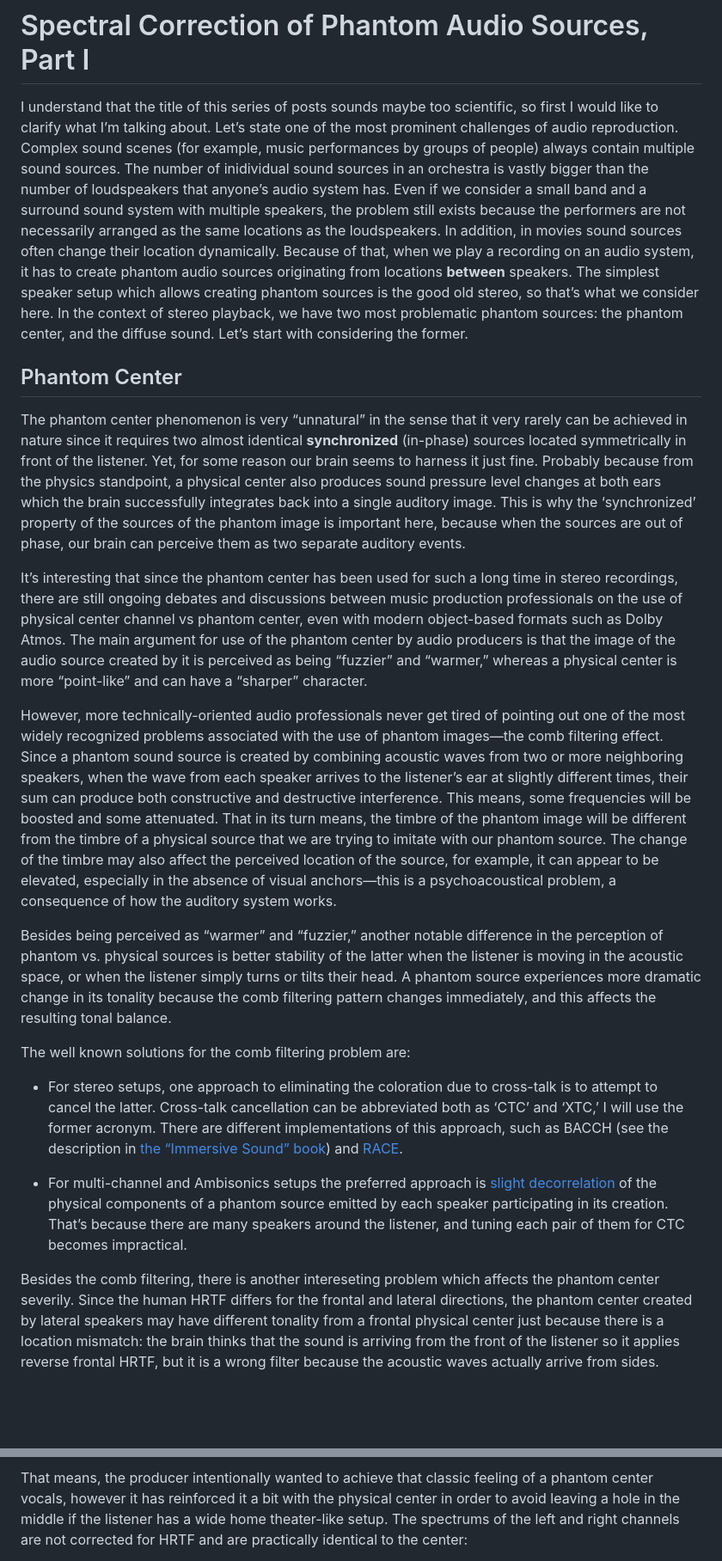
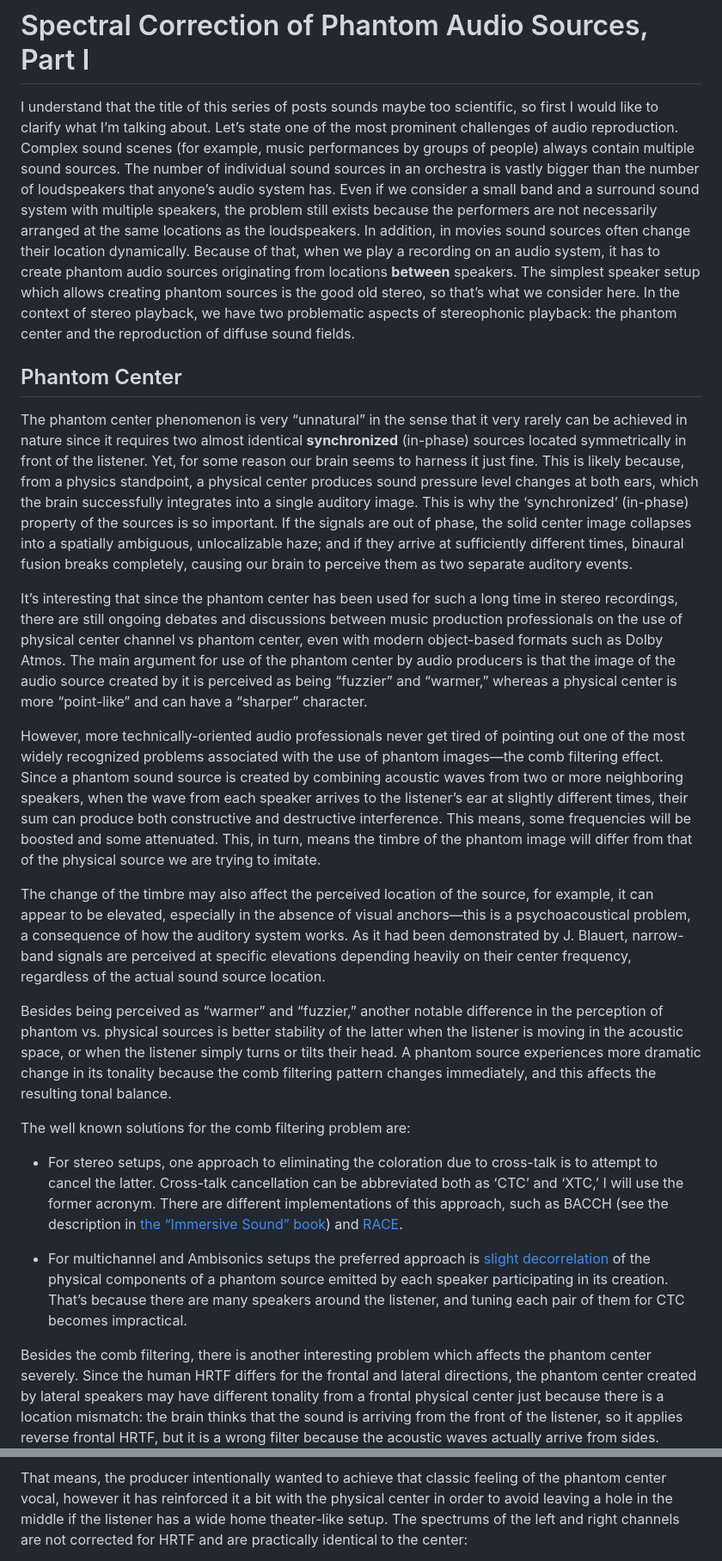
Before and after one commit to mnaganov/mnaganov.github.io, a Markdown page: 2026/05/spectral-correction-of-phantom-audio.md, 2 parts joined by grey strips. Shown at 86% size. Rendered like a GitHub page; blank space fills up the shorter version.

```diff
--- a/2026/05/spectral-correction-of-phantom-audio.md
+++ b/2026/05/spectral-correction-of-phantom-audio.md
@@ -4,32 +4,34 @@ I understand that the title of this series of posts sounds maybe too
 scientific, so first I would like to clarify what I’m talking about. Let’s
 state one of the most prominent challenges of audio reproduction. Complex
 sound scenes (for example, music performances by groups of people) always
-contain multiple sound sources. The number of inidividual sound sources in
-an orchestra is vastly bigger than the number of loudspeakers that anyone’s
+contain multiple sound sources. The number of individual sound sources in an
+orchestra is vastly bigger than the number of loudspeakers that anyone’s
 audio system has. Even if we consider a small band and a surround sound
 system with multiple speakers, the problem still exists because the
-performers are not necessarily arranged as the same locations as the
+performers are not necessarily arranged at the same locations as the
 loudspeakers. In addition, in movies sound sources often change their
 location dynamically. Because of that, when we play a recording on an audio
 system, it has to create phantom audio sources originating from locations
 **between** speakers. The simplest speaker setup which allows creating
 phantom sources is the good old stereo, so that’s what we consider here. In
-the context of stereo playback, we have two most problematic phantom
-sources: the phantom center, and the diffuse sound. Let’s start with
-considering the former.
+the context of stereo playback, we have two problematic aspects of
+stereophonic playback: the phantom center and the reproduction of diffuse
+sound fields.
 
 ## Phantom Center
 
 The phantom center phenomenon is very “unnatural” in the sense that it very
 rarely can be achieved in nature since it requires two almost identical
 **synchronized** (in-phase) sources located symmetrically in front of the
-listener. Yet, for some reason our brain seems to harness it just fine.
-Probably because from the physics standpoint, a physical center also
-produces sound pressure level changes at both ears which the brain
-successfully integrates back into a single auditory image. This is why the
-‘synchronized’ property of the sources of the phantom image is important
-here, because when the sources are out of phase, our brain can perceive
-them as two separate auditory events.
+listener. Yet, for some reason our brain seems to harness it just fine. This
+is likely because, from a physics standpoint, a physical center produces
+sound pressure level changes at both ears, which the brain successfully
+integrates into a single auditory image. This is why the ‘synchronized’
+(in-phase) property of the sources is so important. If the signals are out
+of phase, the solid center image collapses into a spatially ambiguous,
+unlocalizable haze; and if they arrive at sufficiently different times,
+binaural fusion breaks completely, causing our brain to perceive them as two
+separate auditory events.
 
 It’s interesting that since the phantom center has been used for such a
 long time in stereo recordings, there are still ongoing debates and
@@ -47,12 +49,15 @@ source is created by combining acoustic waves from two or more neighboring
 speakers, when the wave from each speaker arrives to the listener’s ear at
 slightly different times, their sum can produce both constructive and
 destructive interference. This means, some frequencies will be boosted and
-some attenuated. That in its turn means, the timbre of the phantom image
-will be different from the timbre of a physical source that we are trying to
-imitate with our phantom source. The change of the timbre may also affect
-the perceived location of the source, for example, it can appear to be
-elevated, especially in the absence of visual anchors—this is a
-psychoacoustical problem, a consequence of how the auditory system works.
+some attenuated. This, in turn, means the timbre of the phantom image will
+differ from that of the physical source we are trying to imitate.
+
+The change of the timbre may also affect the perceived location of the
+source, for example, it can appear to be elevated, especially in the absence
+of visual anchors—this is a psychoacoustical problem, a consequence of how
+the auditory system works. As it had been demonstrated by J. Blauert,
+narrow-band signals are perceived at specific elevations depending heavily
+on their center frequency, regardless of the actual sound source location.
 
 Besides being perceived as “warmer” and “fuzzier,” another notable
 difference in the perception of phantom vs. physical sources is better
@@ -71,7 +76,7 @@ The well known solutions for the comb filtering problem are:
     book](https://www.routledge.com/Immersive-Sound-The-Art-and-Science-of-Binaural-and-Multi-Channel-Audio/Roginska-Geluso/p/book/9781138900004))
     and [RACE](https://filmaker.com/papers/RGRM-RACE_rev.pdf).
 
--   For multi-channel and Ambisonics setups the preferred approach is
+-   For multichannel and Ambisonics setups the preferred approach is
     [slight
     decorrelation](https://pub.dega-akustik.de/DAGA_2022/data/articles/000344.pdf)
     of the physical components of a phantom source emitted by each speaker
@@ -79,12 +84,12 @@ The well known solutions for the comb filtering problem are:
     around the listener, and tuning each pair of them for CTC becomes
     impractical.
 
-Besides the comb filtering, there is another intereseting problem which
-affects the phantom center severily. Since the human HRTF differs for the
+Besides the comb filtering, there is another interesting problem which
+affects the phantom center severely. Since the human HRTF differs for the
 frontal and lateral directions, the phantom center created by lateral
 speakers may have different tonality from a frontal physical center just
 because there is a location mismatch: the brain thinks that the sound is
-arriving from the front of the listener so it applies reverse frontal HRTF,
+arriving from the front of the listener, so it applies reverse frontal HRTF,
 but it is a wrong filter because the acoustic waves actually arrive from
 sides. S. Linkwitz thought about this problem and [proposed to use a
 shelving
@@ -368,6 +388,6 @@ than of the Center:
 
 That means, the producer intentionally wanted to achieve that classic
-feeling of a phantom center vocals, however it has reinforced it a bit with
+feeling of the phantom center vocal, however it has reinforced it a bit with
 the physical center in order to avoid leaving a hole in the middle if the
 listener has a wide home theater-like setup. The spectrums of the left and
 right channels are not corrected for HRTF and are practically identical to
```
Also changed, not shown: other parts of 2026/05/spectral-correction-of-phantom-audio.md (+90 -62 lines), README.md (+1 -0 lines).
